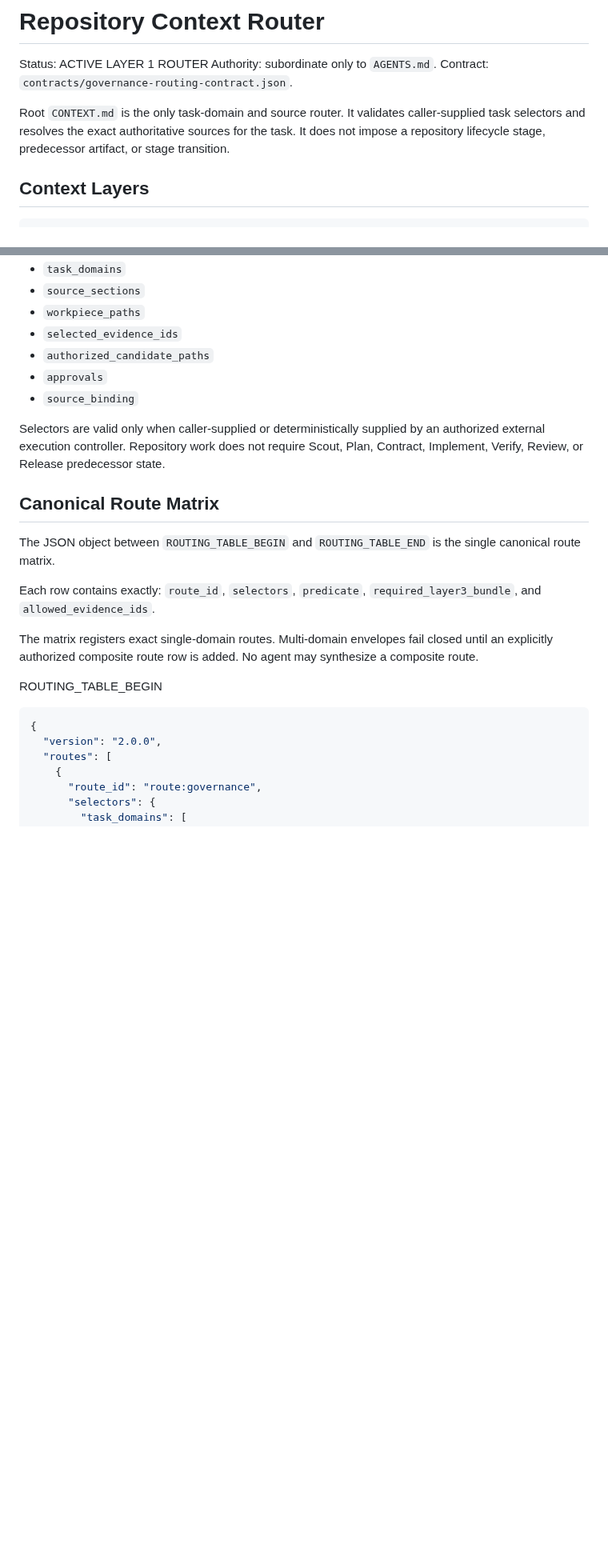
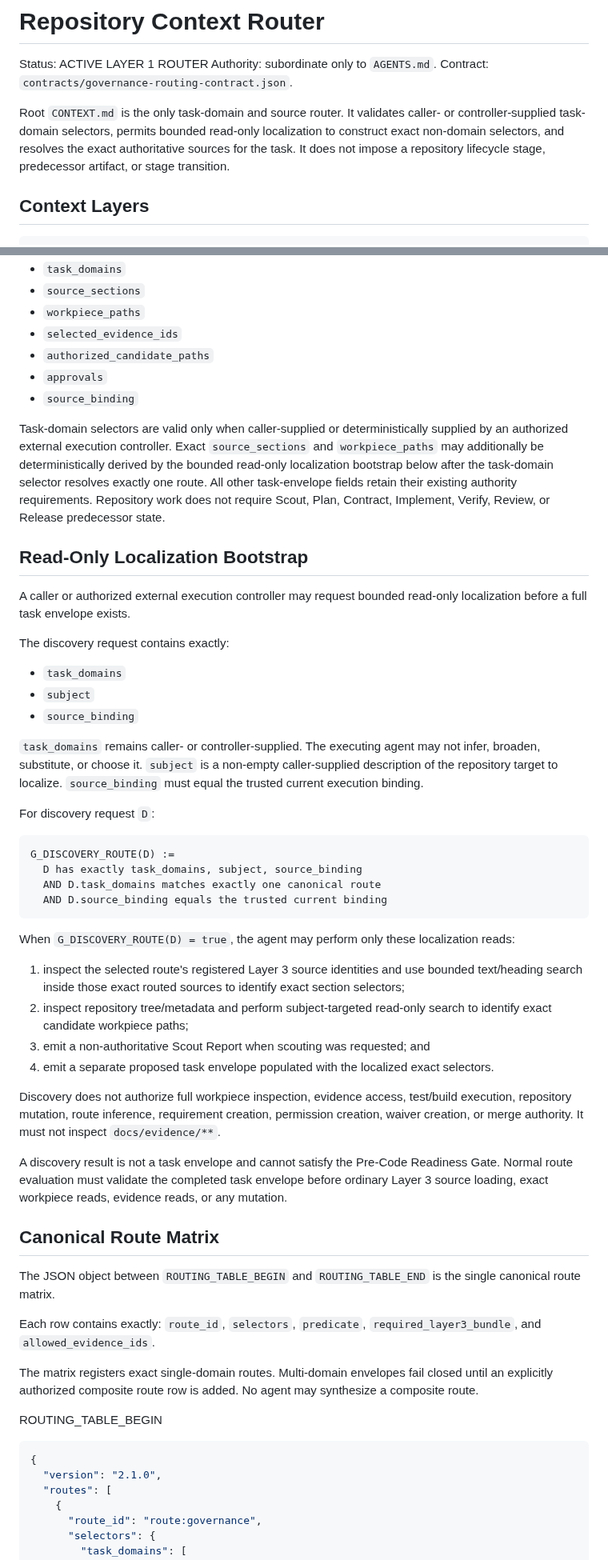
Before and after one commit to Lvvphole/becoming-the-man, a Markdown page: CONTEXT.md, 2 parts joined by grey strips. Shown at 80% size. Rendered like a GitHub page; blank space fills up the shorter version.

Commit message:
docs(governance): define read-only localization bootstrap

````diff
--- a/CONTEXT.md
+++ b/CONTEXT.md
@@ -4,7 +4,7 @@ Status: ACTIVE LAYER 1 ROUTER
 Authority: subordinate only to `AGENTS.md`.
 Contract: `contracts/governance-routing-contract.json`.
 
-Root `CONTEXT.md` is the only task-domain and source router. It validates caller-supplied task selectors and resolves the exact authoritative sources for the task. It does not impose a repository lifecycle stage, predecessor artifact, or stage transition.
+Root `CONTEXT.md` is the only task-domain and source router. It validates caller- or controller-supplied task-domain selectors, permits bounded read-only localization to construct exact non-domain selectors, and resolves the exact authoritative sources for the task. It does not impose a repository lifecycle stage, predecessor artifact, or stage transition.
 
 ## Context Layers
 
@@ -27,7 +27,39 @@ A task envelope must contain all of these fields:
 - `approvals`
 - `source_binding`
 
-Selectors are valid only when caller-supplied or deterministically supplied by an authorized external execution controller. Repository work does not require Scout, Plan, Contract, Implement, Verify, Review, or Release predecessor state.
+Task-domain selectors are valid only when caller-supplied or deterministically supplied by an authorized external execution controller. Exact `source_sections` and `workpiece_paths` may additionally be deterministically derived by the bounded read-only localization bootstrap below after the task-domain selector resolves exactly one route. All other task-envelope fields retain their existing authority requirements. Repository work does not require Scout, Plan, Contract, Implement, Verify, Review, or Release predecessor state.
+
+## Read-Only Localization Bootstrap
+
+A caller or authorized external execution controller may request bounded read-only localization before a full task envelope exists.
+
+The discovery request contains exactly:
+
+- `task_domains`
+- `subject`
+- `source_binding`
+
+`task_domains` remains caller- or controller-supplied. The executing agent may not infer, broaden, substitute, or choose it. `subject` is a non-empty caller-supplied description of the repository target to localize. `source_binding` must equal the trusted current execution binding.
+
+For discovery request `D`:
+
+```text
+G_DISCOVERY_ROUTE(D) :=
+  D has exactly task_domains, subject, source_binding
+  AND D.task_domains matches exactly one canonical route
+  AND D.source_binding equals the trusted current binding
+```
+
+When `G_DISCOVERY_ROUTE(D) = true`, the agent may perform only these localization reads:
+
+1. inspect the selected route's registered Layer 3 source identities and use bounded text/heading search inside those exact routed sources to identify exact section selectors;
+2. inspect repository tree/metadata and perform subject-targeted read-only search to identify exact candidate workpiece paths;
+3. emit a non-authoritative Scout Report when scouting was requested; and
+4. emit a separate proposed task envelope populated with the localized exact selectors.
+
+Discovery does not authorize full workpiece inspection, evidence access, test/build execution, repository mutation, route inference, requirement creation, permission creation, waiver creation, or merge authority. It must not inspect `docs/evidence/**`.
+
+A discovery result is not a task envelope and cannot satisfy the Pre-Code Readiness Gate. Normal route evaluation must validate the completed task envelope before ordinary Layer 3 source loading, exact workpiece reads, evidence reads, or any mutation.
 
 ## Canonical Route Matrix
 
@@ -41,7 +73,7 @@ ROUTING_TABLE_BEGIN
 
 ```json
 {
-  "version": "2.0.0",
+  "version": "2.1.0",
   "routes": [
     {
       "route_id": "route:governance",
````
Also changed, not shown: other parts of CONTEXT.md (+2 -0 lines).
